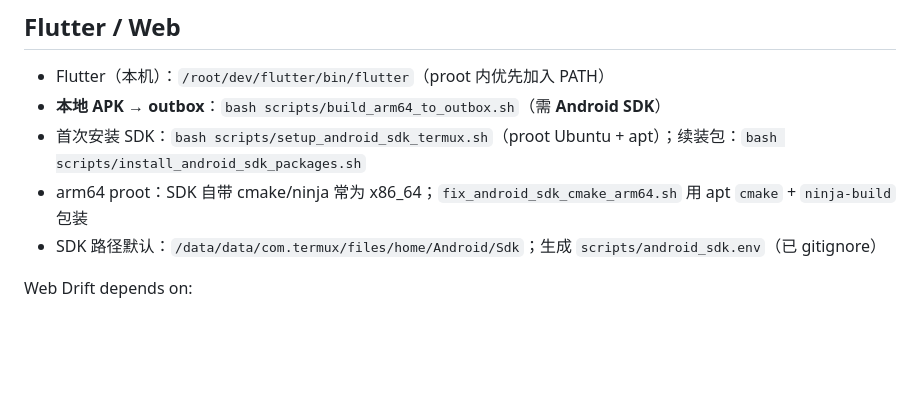
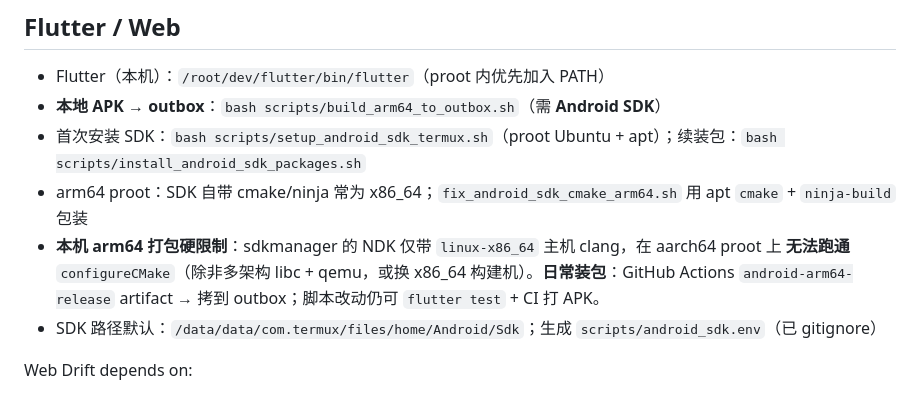
Before and after one commit to ldohgfsdu/time-journal, a Markdown page: .memory/ENVIRONMENT.md, the part around the change. GitHub-like rendering; blank space fills up the shorter version.

Commit message:
docs(memory): arm64 proot 本机 NDK 主机工具链限制

```diff
--- a/.memory/ENVIRONMENT.md
+++ b/.memory/ENVIRONMENT.md
@@ -78,6 +78,7 @@ Do not print or commit the API key.
 - **本地 APK → outbox**：`bash scripts/build_arm64_to_outbox.sh`（需 **Android SDK**）
 - 首次安装 SDK：`bash scripts/setup_android_sdk_termux.sh`（proot Ubuntu + apt）；续装包：`bash scripts/install_android_sdk_packages.sh`
 - arm64 proot：SDK 自带 cmake/ninja 常为 x86_64；`fix_android_sdk_cmake_arm64.sh` 用 apt `cmake` + `ninja-build` 包装
+- **本机 arm64 打包硬限制**：sdkmanager 的 NDK 仅带 `linux-x86_64` 主机 clang，在 aarch64 proot 上 **无法跑通** `configureCMake`（除非多架构 libc + qemu，或换 x86_64 构建机）。**日常装包**：GitHub Actions `android-arm64-release` artifact → 拷到 outbox；脚本改动仍可 `flutter test` + CI 打 APK。
 - SDK 路径默认：`/data/data/com.termux/files/home/Android/Sdk`；生成 `scripts/android_sdk.env`（已 gitignore）
 
 Web Drift depends on:
```
